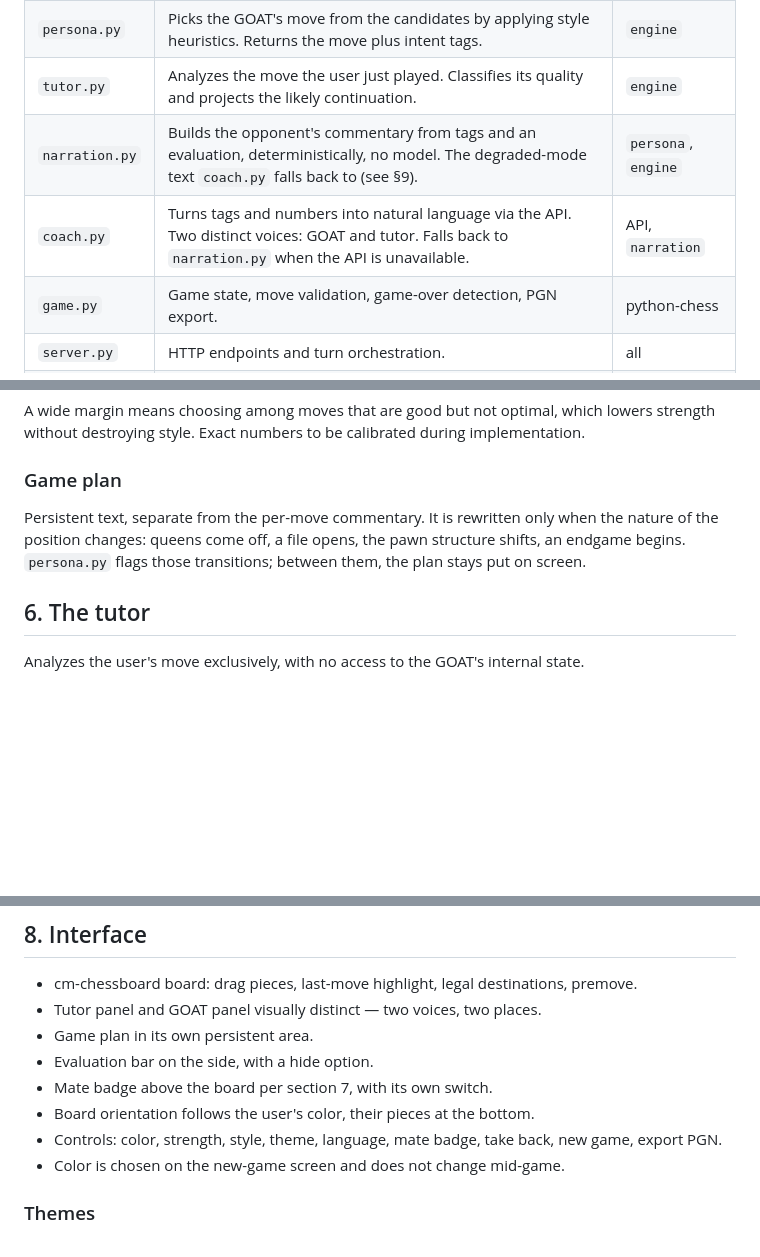
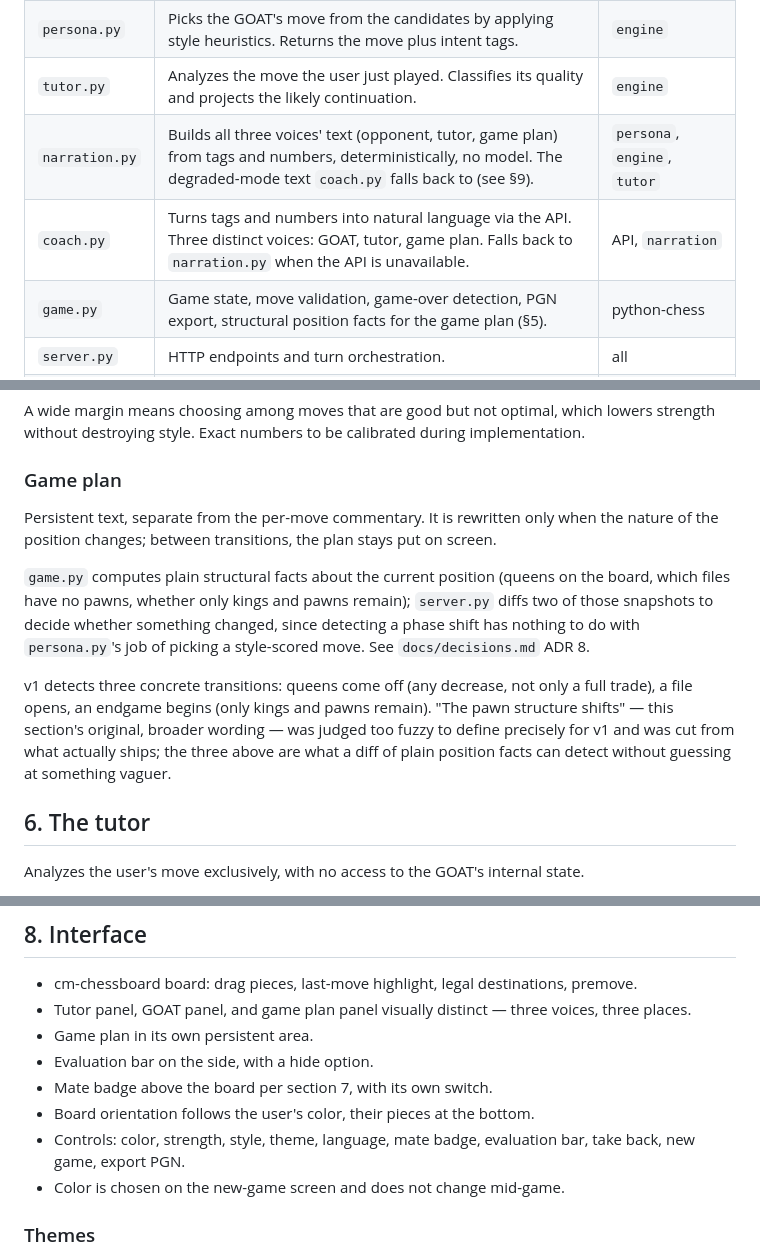
Before and after one commit to rastafile/me-x-goat, a Markdown page: docs/design.md, 3 parts joined by grey strips. Rendered like a GitHub page; blank space fills up the shorter version.

Commit message:
Session 9 of week 4: v1 close-out
- Full suite green: 150 passed + 3 skipped (the three real-API coach.py
  tests, correctly skipped with no ANTHROPIC_API_KEY in this environment).
- pytest -m "not integration" green with no Stockfish/API key touched:
  115 passed, 0.34s.
- Two full games played end to end against a live server (script-driven,
  not manual drag -- this environment's Browser pane reported
  document.visibilityState stuck 'hidden' all week, which stalls
  cm-chessboard's animation-dependent promises; the same limitation noted
  in sessions 4-7), one per color, one per language, confirming every
  piece built across weeks 3-4 works together: GOAT commentary, tutor
  commentary (including a real take-back offer), mate badge (both games
  reached a real forced mate), evaluation, game plan transitions (the
  white game naturally fired both file_opens and queens_off), and a
  correct end-of-game summary. Neither game ever showed empty commentary.
- ANTHROPIC_API_KEY was unset throughout -- both games above are
  therefore also full degraded-mode verification, confirming CLAUDE.md
  invariant 5 end to end, not just per-function.
- One additional check: a real captured mid-game response run through
  every rendering function together (status, tutor, mistake counts, game
  plan, mate badge, eval bar) in one shot, confirming they compose
  correctly, not just individually.
- README: status checklist now shows all four weeks done; "Under
  construction" replaced with "v1 complete".
- CLAUDE.md: pointer line updated -- weeks 1-4 done, no week 5 plan exists
  yet.
- design.md corrected where it diverged from what session 7 actually
  built (its own "expect to refine" note): the game plan section said
  persona.py flags transitions and listed "the pawn structure shifts" as
  a trigger; actually game.py + server.py do the diffing (ADR 8) and only
  three transitions are detected (queens_off, file_opens,
  pawn_endgame_begins) -- "pawn structure shifts" was cut as too fuzzy to
  define precisely. Also: the components table's narration.py/coach.py/
  game.py rows updated to mention all three voices and phase_signature;
  §8's interface bullets updated to three voices/three places and to list
  the evaluation bar's own toggle in the controls line (added in session 6,
  never added to this list until now).

v1, as README's own status list defines it, is complete.

Co-Authored-By: Claude Sonnet 5 <noreply@anthropic.com>

```diff
--- a/docs/design.md
+++ b/docs/design.md
@@ -55,9 +55,9 @@ persona.py         tutor.py
 | `engine.py` | Speaks UCI with Stockfish. Takes a FEN, returns the N best moves with evaluation (MultiPV), distinguishing centipawn scores from distance to mate. | Stockfish |
 | `persona.py` | Picks the GOAT's move from the candidates by applying style heuristics. Returns the move plus intent tags. | `engine` |
 | `tutor.py` | Analyzes the move the user just played. Classifies its quality and projects the likely continuation. | `engine` |
-| `narration.py` | Builds the opponent's commentary from tags and an evaluation, deterministically, no model. The degraded-mode text `coach.py` falls back to (see §9). | `persona`, `engine` |
-| `coach.py` | Turns tags and numbers into natural language via the API. Two distinct voices: GOAT and tutor. Falls back to `narration.py` when the API is unavailable. | API, `narration` |
-| `game.py` | Game state, move validation, game-over detection, PGN export. | python-chess |
+| `narration.py` | Builds all three voices' text (opponent, tutor, game plan) from tags and numbers, deterministically, no model. The degraded-mode text `coach.py` falls back to (see §9). | `persona`, `engine`, `tutor` |
+| `coach.py` | Turns tags and numbers into natural language via the API. Three distinct voices: GOAT, tutor, game plan. Falls back to `narration.py` when the API is unavailable. | API, `narration` |
+| `game.py` | Game state, move validation, game-over detection, PGN export, structural position facts for the game plan (§5). | python-chess |
 | `server.py` | HTTP endpoints and turn orchestration. | all |
 | `web/` | Board, panels, themes, controls. | cm-chessboard |
 
@@ -159,9 +159,19 @@ implementation.
 ### Game plan
 
 Persistent text, separate from the per-move commentary. It is rewritten only when the
-nature of the position changes: queens come off, a file opens, the pawn structure
-shifts, an endgame begins. `persona.py` flags those transitions; between them, the
-plan stays put on screen.
+nature of the position changes; between transitions, the plan stays put on screen.
+
+`game.py` computes plain structural facts about the current position (queens on the
+board, which files have no pawns, whether only kings and pawns remain); `server.py`
+diffs two of those snapshots to decide whether something changed, since detecting a
+phase shift has nothing to do with `persona.py`'s job of picking a style-scored move.
+See `docs/decisions.md` ADR 8.
+
+v1 detects three concrete transitions: queens come off (any decrease, not only a full
+trade), a file opens, an endgame begins (only kings and pawns remain). "The pawn
+structure shifts" — this section's original, broader wording — was judged too fuzzy
+to define precisely for v1 and was cut from what actually ships; the three above are
+what a diff of plain position facts can detect without guessing at something vaguer.
 
 ## 6. The tutor
 
@@ -255,13 +265,14 @@ low strength, but not so inattentive as to miss an obvious mate.
 ## 8. Interface
 
 - cm-chessboard board: drag pieces, last-move highlight, legal destinations, premove.
-- Tutor panel and GOAT panel visually distinct — two voices, two places.
+- Tutor panel, GOAT panel, and game plan panel visually distinct — three voices,
+  three places.
 - Game plan in its own persistent area.
 - Evaluation bar on the side, with a hide option.
 - Mate badge above the board per section 7, with its own switch.
 - Board orientation follows the user's color, their pieces at the bottom.
-- Controls: color, strength, style, theme, language, mate badge, take back, new
-  game, export PGN.
+- Controls: color, strength, style, theme, language, mate badge, evaluation bar,
+  take back, new game, export PGN.
 - Color is chosen on the new-game screen and does not change mid-game.
 
 ### Themes
```
Also changed, not shown: CLAUDE.md (+3 -3 lines), README.md (+2 -2 lines).
